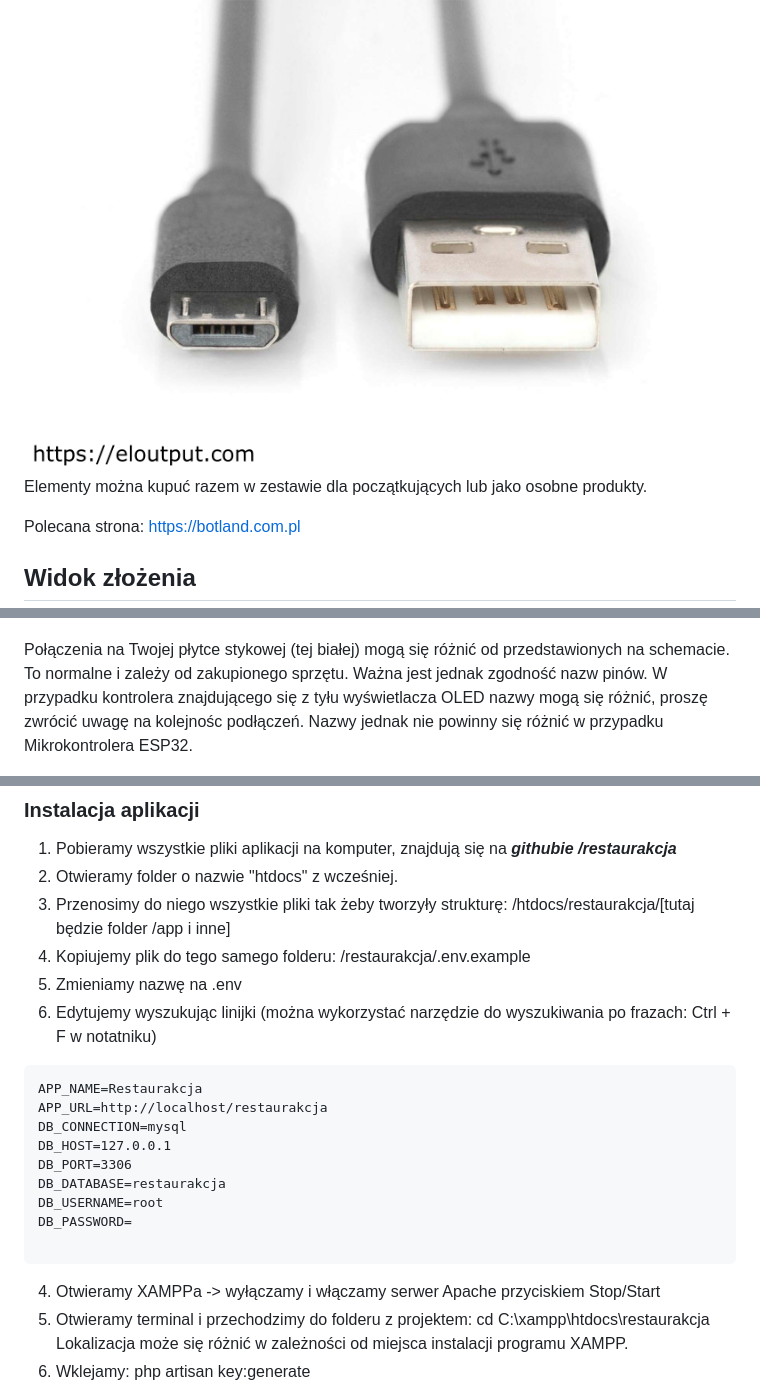
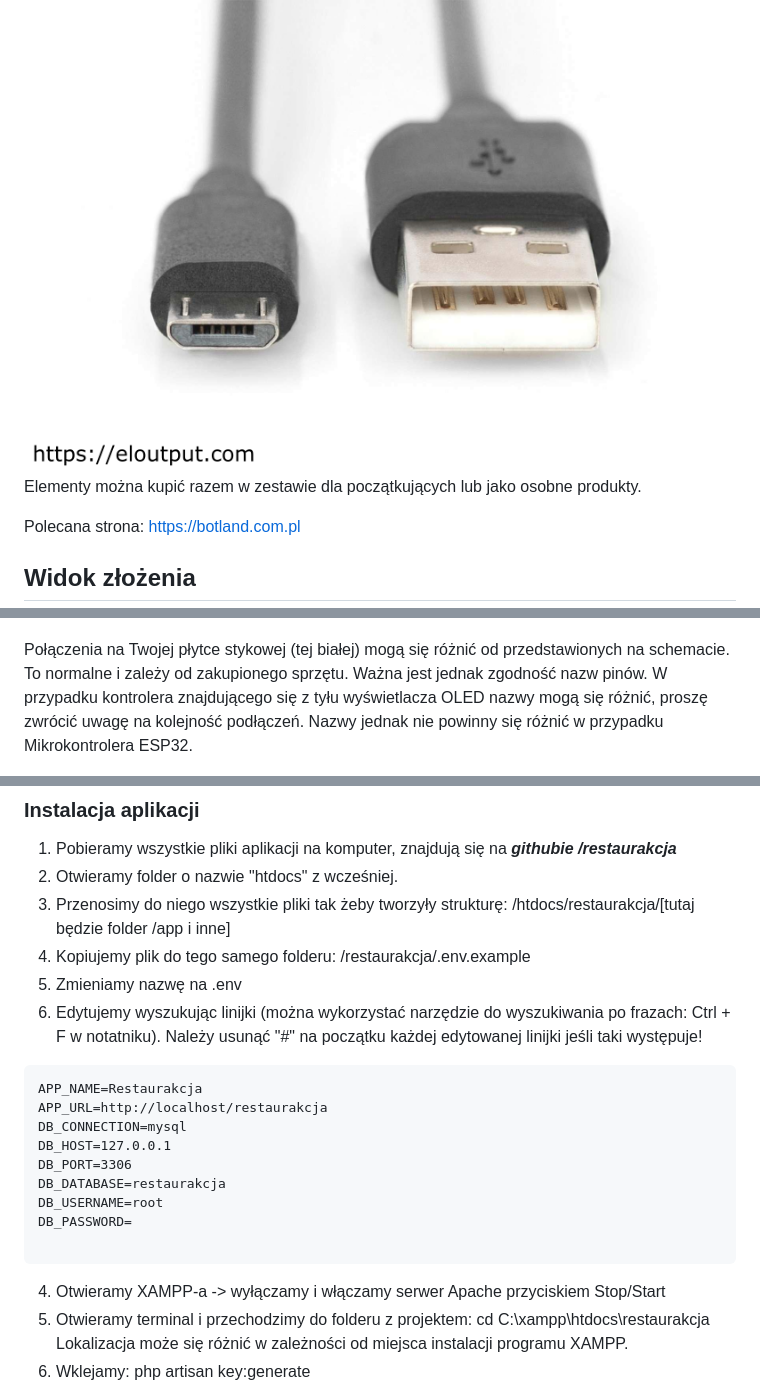
Before and after one commit to kacmal314/restaurakcja, a Markdown page: README.md, 3 parts joined by grey strips. GitHub-like rendering.

Commit message:
dokumentacja
poprawki ortograficzne

````diff
--- a/README.md
+++ b/README.md
@@ -39,7 +39,7 @@
 * Przewód komunikacyjny microUSB między Mikrokontrolerem ESP32 - komputerem
 <img src="./README/usb.png" width="800">
 
-<p>Elementy można kupuć razem w zestawie dla początkujących lub jako osobne produkty.<p>
+<p>Elementy można kupić razem w zestawie dla początkujących lub jako osobne produkty.<p>
 <p>Polecana strona: <a href="https://botland.com.pl" target="_blank">https://botland.com.pl</a></p>
 
 <a name="Widok"></a>
@@ -52,7 +52,7 @@
 
 ![Schemat](./README/schemat.png)
 
-<p>Połączenia na Twojej płytce stykowej (tej białej) mogą się różnić od przedstawionych na schemacie. To normalne i zależy od zakupionego sprzętu. Ważna jest jednak zgodność nazw pinów. W przypadku kontrolera znajdującego się z tyłu wyświetlacza OLED nazwy mogą się różnić, proszę zwrócić uwagę na kolejnośc podłączeń. Nazwy jednak nie powinny się różnić w przypadku Mikrokontrolera ESP32.</p>
+<p>Połączenia na Twojej płytce stykowej (tej białej) mogą się różnić od przedstawionych na schemacie. To normalne i zależy od zakupionego sprzętu. Ważna jest jednak zgodność nazw pinów. W przypadku kontrolera znajdującego się z tyłu wyświetlacza OLED nazwy mogą się różnić, proszę zwrócić uwagę na kolejność podłączeń. Nazwy jednak nie powinny się różnić w przypadku Mikrokontrolera ESP32.</p>
 
 ![Schemat_flip](./README/schemat_flip.png)
 
@@ -185,7 +185,7 @@ W odpowiednim momencie skorzystamy z okna logowania.
 3. Przenosimy do niego wszystkie pliki tak żeby tworzyły strukturę: /htdocs/restaurakcja/[tutaj będzie folder /app i inne]
 4. Kopiujemy plik do tego samego folderu: /restaurakcja/.env.example
 5. Zmieniamy nazwę na .env
-6. Edytujemy wyszukując linijki (można wykorzystać narzędzie do wyszukiwania po frazach: Ctrl + F w notatniku)<br />
+6. Edytujemy wyszukując linijki (można wykorzystać narzędzie do wyszukiwania po frazach: Ctrl + F w notatniku). Należy usunąć "#" na początku każdej edytowanej linijki jeśli taki występuje!<br />
 ```.env
 APP_NAME=Restaurakcja
 APP_URL=http://localhost/restaurakcja
@@ -197,7 +197,7 @@ DB_USERNAME=root
 DB_PASSWORD=
 
 ```
-4. Otwieramy XAMPPa -> wyłączamy i włączamy serwer Apache przyciskiem Stop/Start
+4. Otwieramy XAMPP-a -> wyłączamy i włączamy serwer Apache przyciskiem Stop/Start
 5. Otwieramy terminal i przechodzimy do folderu z projektem: cd C:\xampp\htdocs\restaurakcja<br />
 Lokalizacja może się różnić w zależności od miejsca instalacji programu XAMPP.
 6. Wklejamy: php artisan key:generate
````
Also changed, not shown: other parts of README.md (+1 -1 lines).
